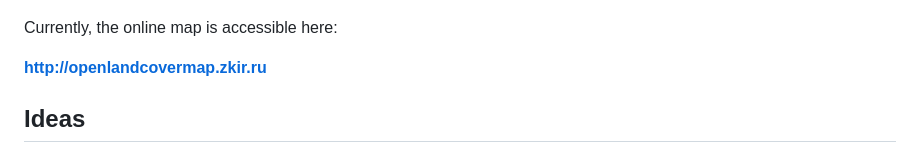
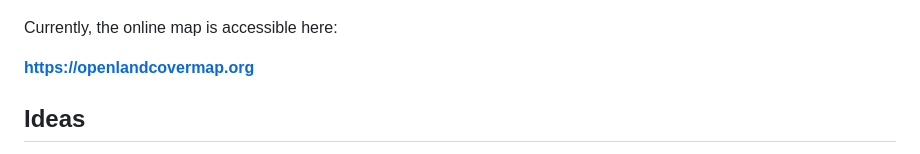
Before and after one commit to Zkir/generalized_landcovers, a Markdown page: README.md, the part around the change. Rendered like a GitHub page.

Commit message:
website link fixed

```diff
--- a/README.md
+++ b/README.md
@@ -6,7 +6,7 @@ This is an attempt to create properly generalized map, to see at least something
 
 Currently, the online map is accessible here:
 
-**http://openlandcovermap.zkir.ru**
+**https://openlandcovermap.org**
 
 ## Ideas
 What can be drawn on zooms z0-z8?
```
